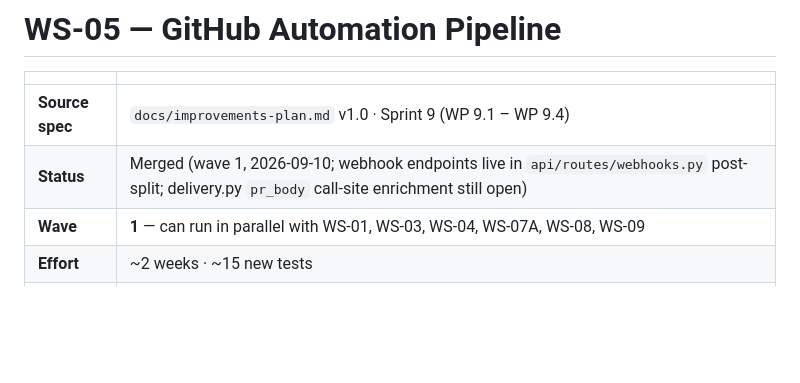
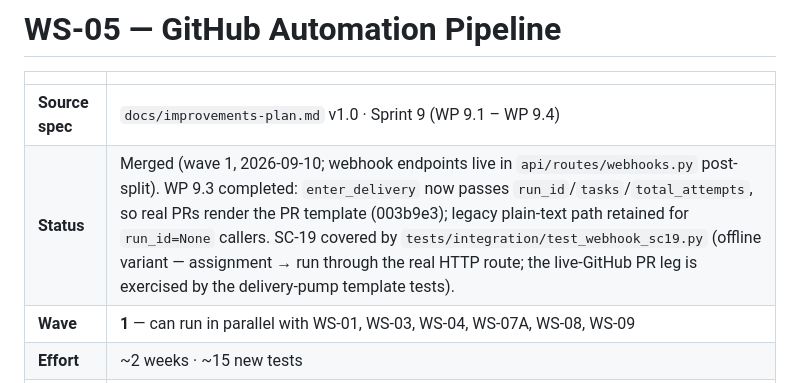
Before and after one commit to siimliimand/Girder, a Markdown page: docs/improvements/ws05-github-automation.md, the part around the change. Drawn GitHub-style; blank space fills up the shorter version.

```diff
--- a/docs/improvements/ws05-github-automation.md
+++ b/docs/improvements/ws05-github-automation.md
@@ -3,7 +3,7 @@
 | | |
 |---|---|
 | **Source spec** | `docs/improvements-plan.md` v1.0 · Sprint 9 (WP 9.1 – WP 9.4) |
-| **Status** | Merged (wave 1, 2026-09-10; webhook endpoints live in `api/routes/webhooks.py` post-split; delivery.py `pr_body` call-site enrichment still open) |
+| **Status** | Merged (wave 1, 2026-09-10; webhook endpoints live in `api/routes/webhooks.py` post-split). WP 9.3 completed: `enter_delivery` now passes `run_id`/`tasks`/`total_attempts`, so real PRs render the PR template (003b9e3); legacy plain-text path retained for `run_id=None` callers. SC-19 covered by `tests/integration/test_webhook_sc19.py` (offline variant — assignment → run through the real HTTP route; the live-GitHub PR leg is exercised by the delivery-pump template tests). |
 | **Wave** | **1** — can run in parallel with WS-01, WS-03, WS-04, WS-07A, WS-08, WS-09 |
 | **Effort** | ~2 weeks · ~15 new tests |
 | **Owned files** | `src/girder/github/webhook.py` (new), `src/girder/notify/slack.py` (new), `src/girder/github/client.py` (PR body), `.github/workflows/ci.yml` (parity schedule) |
```
Also changed, not shown: docs/improvements/ws07-multi-stack.md (+1 -1 lines).
